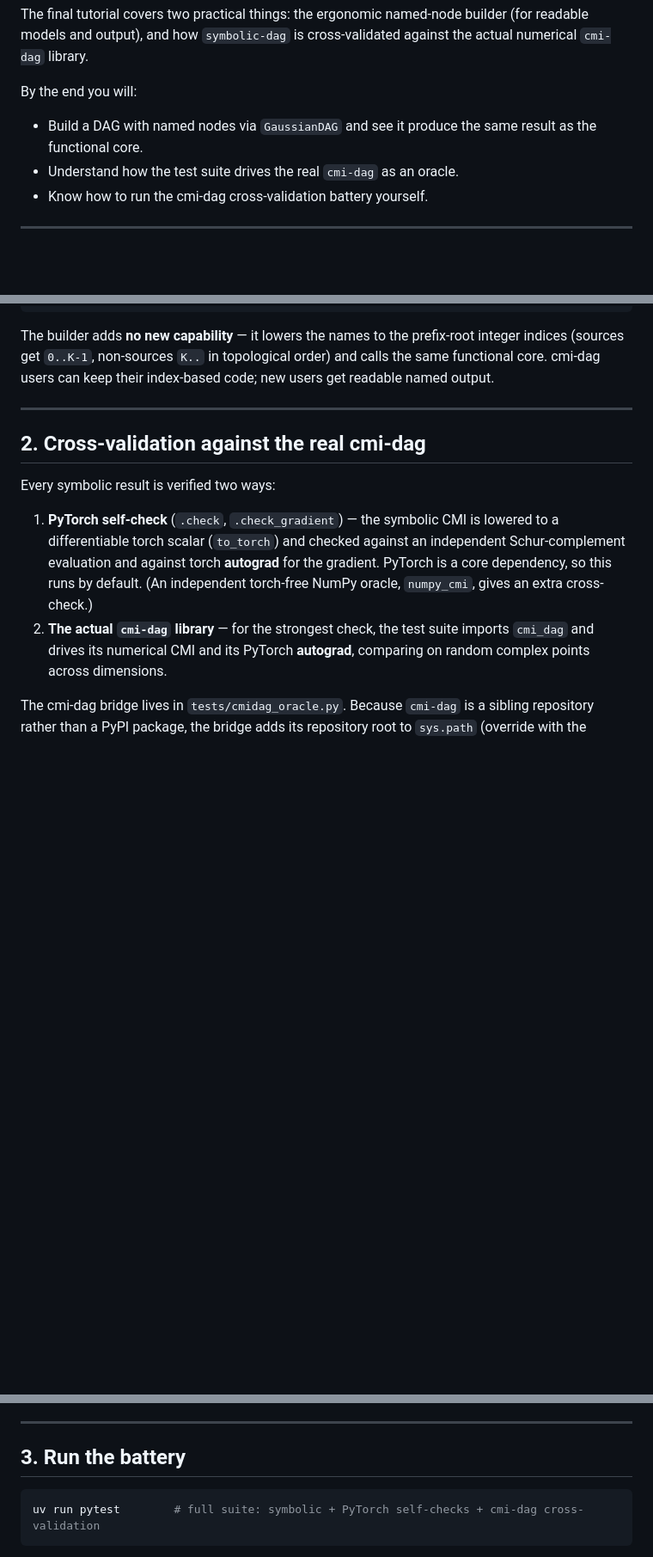
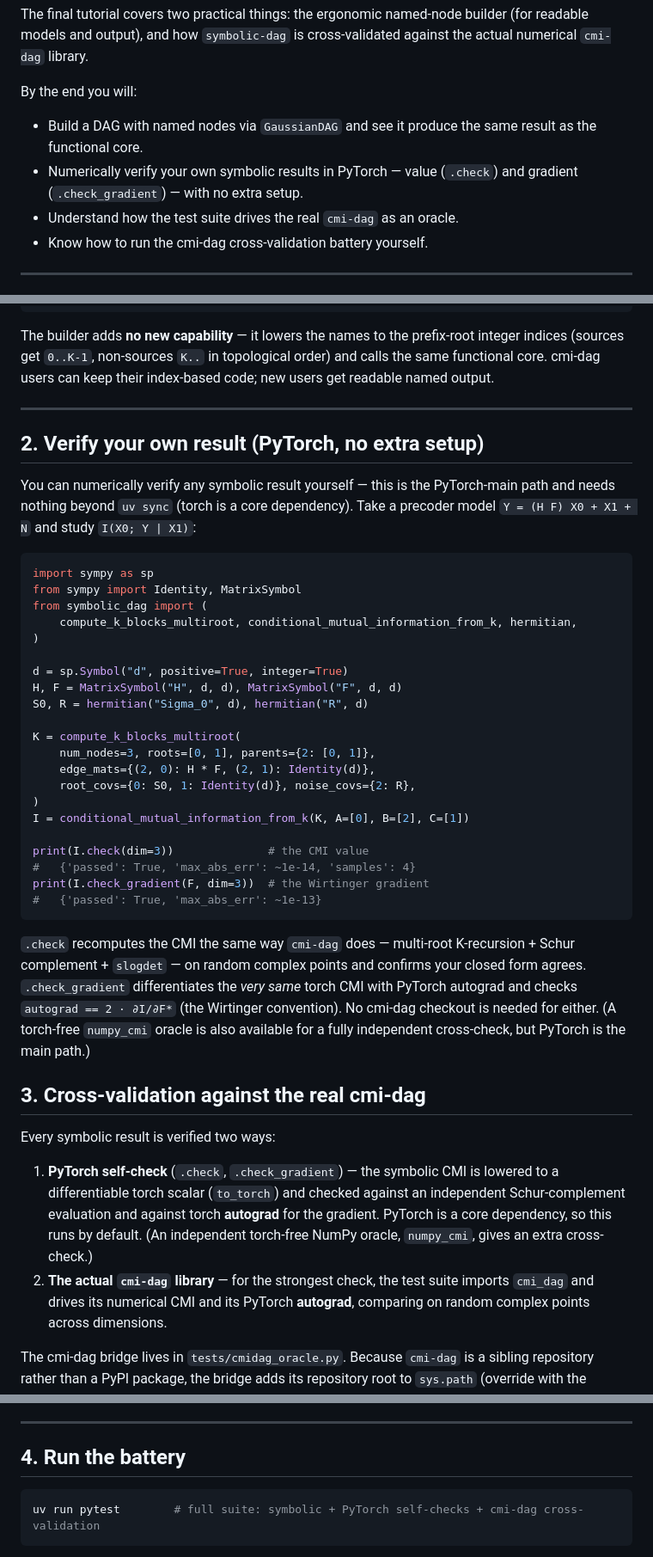
Before and after one commit to wadayama/symbolic-dag, a Markdown page: docs/tutorial-4-builder-and-cmidag-crosscheck.md, 3 parts joined by grey strips. Shown at 86% size. Drawn GitHub-style; blank space fills up the shorter version.

````diff
--- a/docs/tutorial-4-builder-and-cmidag-crosscheck.md
+++ b/docs/tutorial-4-builder-and-cmidag-crosscheck.md
@@ -8,6 +8,8 @@ By the end you will:
 
 - Build a DAG with named nodes via `GaussianDAG` and see it produce the same
   result as the functional core.
+- Numerically verify your own symbolic results in PyTorch — value (`.check`) and
+  gradient (`.check_gradient`) — with no extra setup.
 - Understand how the test suite drives the real `cmi-dag` as an oracle.
 - Know how to run the cmi-dag cross-validation battery yourself.
 
@@ -43,7 +45,45 @@ users get readable named output.
 
 ---
 
-## 2. Cross-validation against the real cmi-dag
+## 2. Verify your own result (PyTorch, no extra setup)
+
+You can numerically verify any symbolic result yourself — this is the
+PyTorch-main path and needs nothing beyond `uv sync` (torch is a core
+dependency). Take a precoder model `Y = (H F) X0 + X1 + N` and study
+`I(X0; Y | X1)`:
+
+```python
+import sympy as sp
+from sympy import Identity, MatrixSymbol
+from symbolic_dag import (
+    compute_k_blocks_multiroot, conditional_mutual_information_from_k, hermitian,
+)
+
+d = sp.Symbol("d", positive=True, integer=True)
+H, F = MatrixSymbol("H", d, d), MatrixSymbol("F", d, d)
+S0, R = hermitian("Sigma_0", d), hermitian("R", d)
+
+K = compute_k_blocks_multiroot(
+    num_nodes=3, roots=[0, 1], parents={2: [0, 1]},
+    edge_mats={(2, 0): H * F, (2, 1): Identity(d)},
+    root_covs={0: S0, 1: Identity(d)}, noise_covs={2: R},
+)
+I = conditional_mutual_information_from_k(K, A=[0], B=[2], C=[1])
+
+print(I.check(dim=3))              # the CMI value
+#   {'passed': True, 'max_abs_err': ~1e-14, 'samples': 4}
+print(I.check_gradient(F, dim=3))  # the Wirtinger gradient
+#   {'passed': True, 'max_abs_err': ~1e-13}
+```
+
+`.check` recomputes the CMI the same way `cmi-dag` does — multi-root K-recursion +
+Schur complement + `slogdet` — on random complex points and confirms your closed
+form agrees. `.check_gradient` differentiates the *very same* torch CMI with
+PyTorch autograd and checks `autograd == 2 · ∂I/∂F*` (the Wirtinger convention).
+No cmi-dag checkout is needed for either. (A torch-free `numpy_cmi` oracle is also
+available for a fully independent cross-check, but PyTorch is the main path.)
+
+## 3. Cross-validation against the real cmi-dag
 
 Every symbolic result is verified two ways:
 
@@ -64,7 +104,7 @@ rest of the suite (including the PyTorch self-checks) still runs.
 
 ---
 
-## 3. Run the battery
+## 4. Run the battery
 
 ```bash
 uv run pytest        # full suite: symbolic + PyTorch self-checks + cmi-dag cross-validation
````
Also changed, not shown: other parts of docs/tutorial-4-builder-and-cmidag-crosscheck.md (+1 -1 lines), docs/tutorial-1-installation-and-first-cmi.md (+24 -9 lines).
